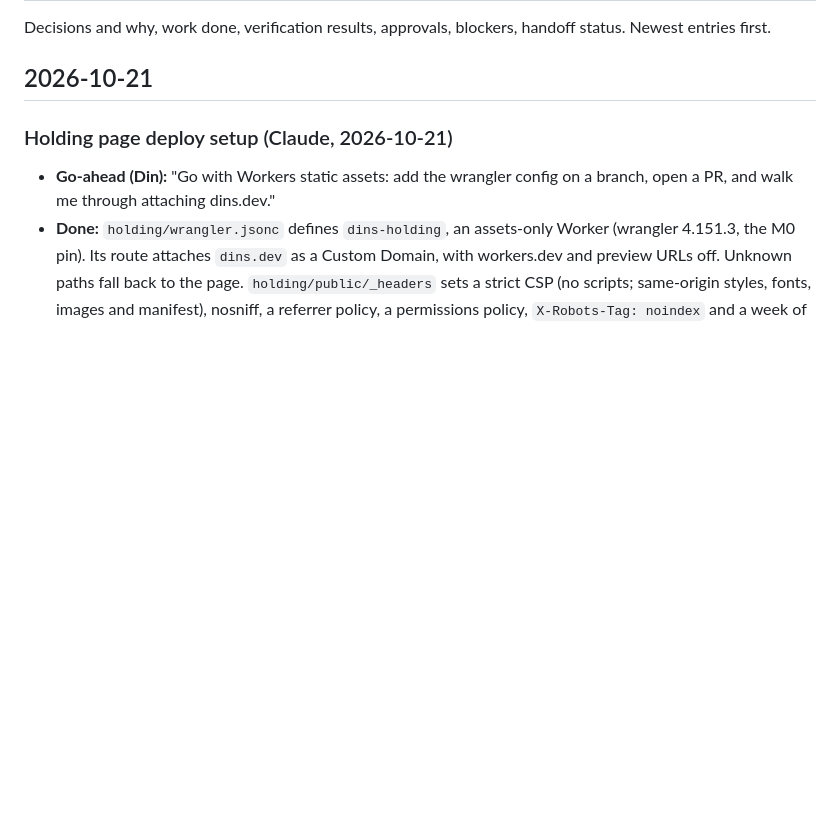
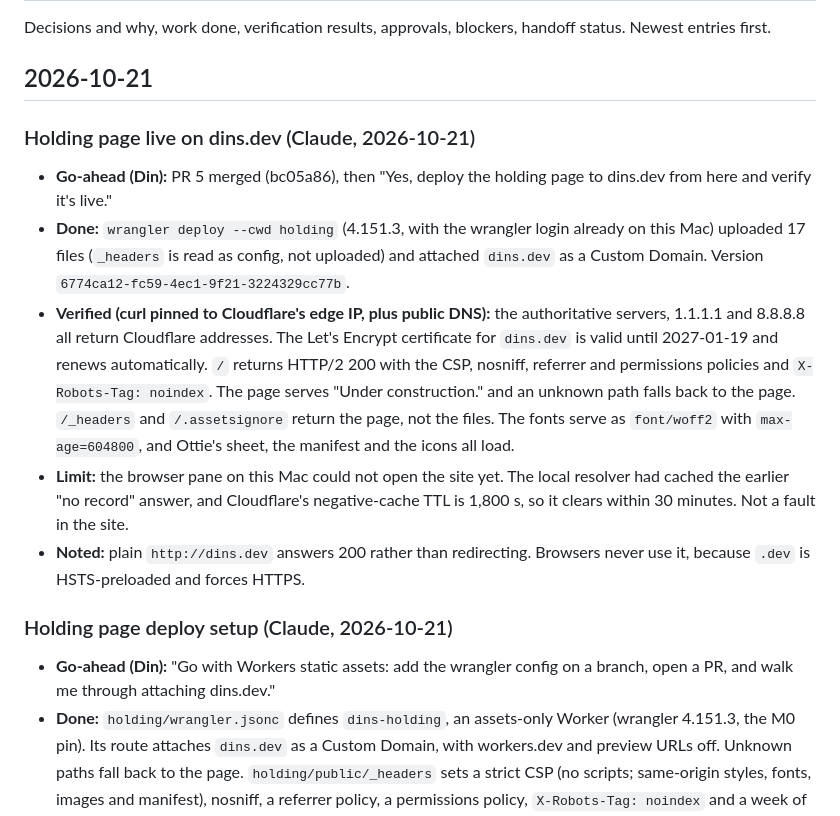
Before and after one commit to dinsdev/dins.dev, a Markdown page: docs/WORK_LEDGER.md, the part around the change. Drawn GitHub-style; blank space fills up the shorter version.

Commit message:
docs(holding): record the dins.dev deploy and its checks (#6)
Records the holding page deploy (Worker `dins-holding`, version
`6774ca12`) in `docs/TASKS.md` (2.9a Verified) and
`docs/WORK_LEDGER.md`: the live checks against Cloudflare's edge, the
certificate, and the local DNS cache limit. Docs only.

```diff
--- a/docs/WORK_LEDGER.md
+++ b/docs/WORK_LEDGER.md
@@ -3,6 +3,14 @@
 Decisions and why, work done, verification results, approvals, blockers, handoff status. Newest entries first.
 
 ## 2026-10-21
+
+### Holding page live on dins.dev (Claude, 2026-10-21)
+
+- **Go-ahead (Din):** PR 5 merged (bc05a86), then "Yes, deploy the holding page to dins.dev from here and verify it's live."
+- **Done:** `wrangler deploy --cwd holding` (4.151.3, with the wrangler login already on this Mac) uploaded 17 files (`_headers` is read as config, not uploaded) and attached `dins.dev` as a Custom Domain. Version `6774ca12-fc59-4ec1-9f21-3224329cc77b`.
+- **Verified (curl pinned to Cloudflare's edge IP, plus public DNS):** the authoritative servers, 1.1.1.1 and 8.8.8.8 all return Cloudflare addresses. The Let's Encrypt certificate for `dins.dev` is valid until 2027-01-19 and renews automatically. `/` returns HTTP/2 200 with the CSP, nosniff, referrer and permissions policies and `X-Robots-Tag: noindex`. The page serves "Under construction." and an unknown path falls back to the page. `/_headers` and `/.assetsignore` return the page, not the files. The fonts serve as `font/woff2` with `max-age=604800`, and Ottie's sheet, the manifest and the icons all load.
+- **Limit:** the browser pane on this Mac could not open the site yet. The local resolver had cached the earlier "no record" answer, and Cloudflare's negative-cache TTL is 1,800 s, so it clears within 30 minutes. Not a fault in the site.
+- **Noted:** plain `http://dins.dev` answers 200 rather than redirecting. Browsers never use it, because `.dev` is HSTS-preloaded and forces HTTPS.
 
 ### Holding page deploy setup (Claude, 2026-10-21)
 
```
Also changed, not shown: docs/TASKS.md (+1 -1 lines).
